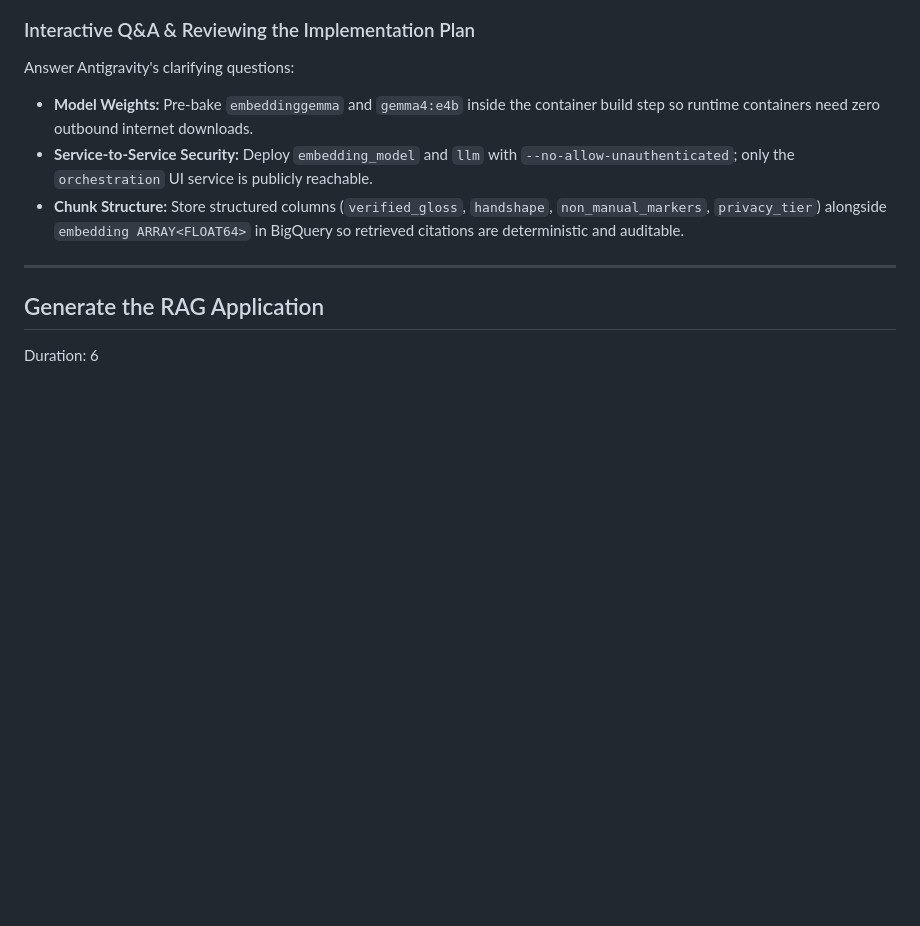
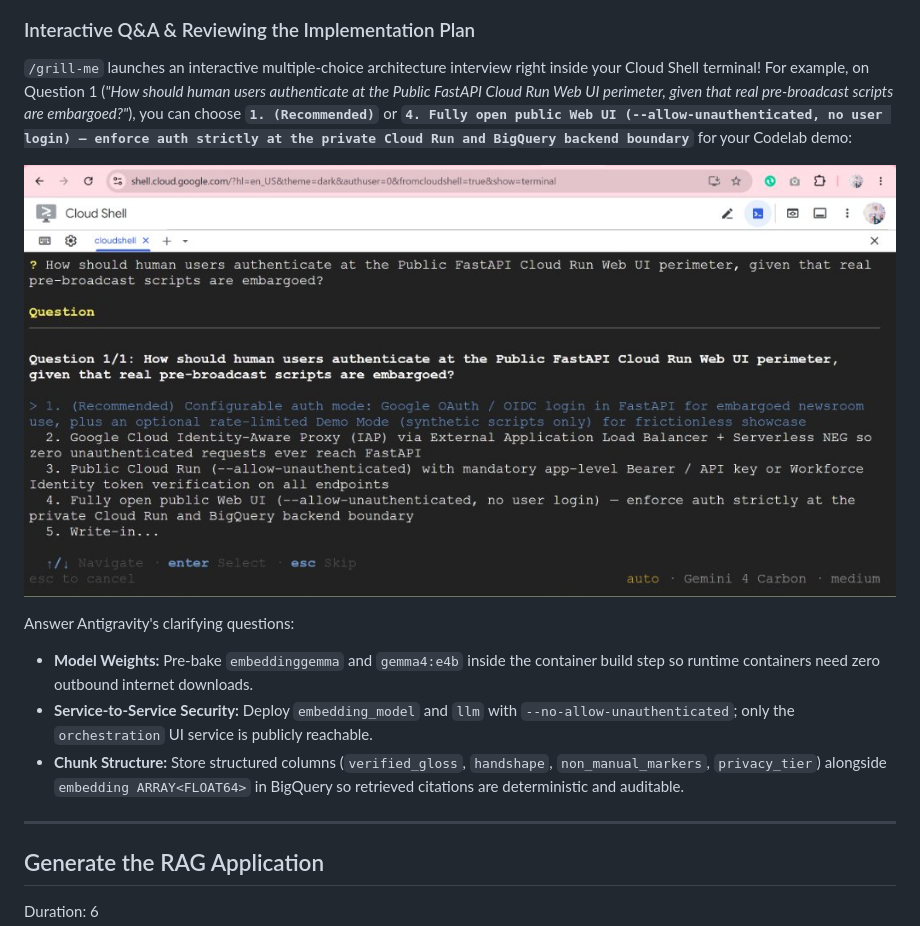
Before and after one commit to RobinaMirbahar/signbridge-sovereign-rag-agy, a Markdown page: codelab/CODELAB.md, the part around the change. Rendered like a GitHub page; pictures changed too: codelab/img/step4_grill_me_question1.jpg (added); blank space fills up the shorter version.

Commit message:
Add live /grill-me interactive multiple-choice question screenshot to Step 4

```diff
--- a/codelab/CODELAB.md
+++ b/codelab/CODELAB.md
@@ -217,6 +217,10 @@ During architecture planning, Antigravity automatically invokes the **Google Clo
 ![Allowing the Google Cloud Developer Knowledge MCP Tool in Antigravity CLI](img/step4_mcp_developer_knowledge.jpg)
 
 ### Interactive Q&A & Reviewing the Implementation Plan
+`/grill-me` launches an interactive multiple-choice architecture interview right inside your Cloud Shell terminal! For example, on Question 1 (*"How should human users authenticate at the Public FastAPI Cloud Run Web UI perimeter, given that real pre-broadcast scripts are embargoed?"*), you can choose **`1. (Recommended)`** or **`4. Fully open public Web UI (--allow-unauthenticated, no user login) — enforce auth strictly at the private Cloud Run and BigQuery backend boundary`** for your Codelab demo:
+
+![Interactive /grill-me Architecture Question UI in Antigravity CLI](img/step4_grill_me_question1.jpg)
+
 Answer Antigravity's clarifying questions:
 * **Model Weights:** Pre-bake `embeddinggemma` and `gemma4:e4b` inside the container build step so runtime containers need zero outbound internet downloads.
 * **Service-to-Service Security:** Deploy `embedding_model` and `llm` with `--no-allow-unauthenticated`; only the `orchestration` UI service is publicly reachable.
```
Also changed, not shown: assets/step4_grill_me_question1.jpg (added), docs/img/23d9145669006dee.jpg (added), 2 other files.
